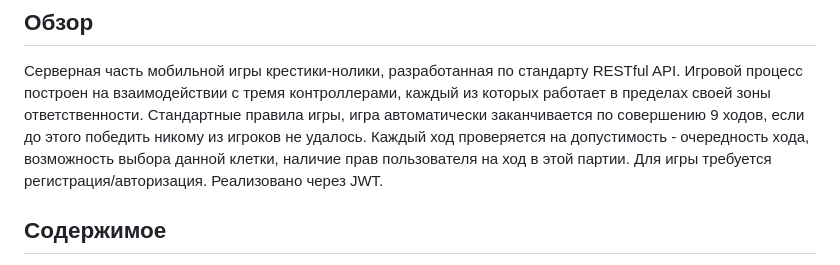
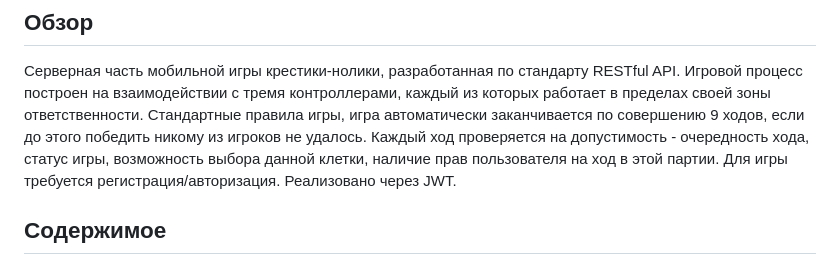
Before and after one commit to vasjen/SCGame, a Markdown page: README.md, the part around the change. Drawn GitHub-style.

```diff
--- a/README.md
+++ b/README.md
@@ -5,7 +5,7 @@
 ## Обзор
 
 Серверная часть мобильной игры крестики-нолики, разработанная по стандарту RESTful API. Игровой процесс построен на взаимодействии с тремя контроллерами, каждый из которых работает в пределах своей зоны ответственности.
-Стандартные правила игры, игра автоматически заканчивается по совершению 9 ходов, если до этого победить никому из игроков не удалось. Каждый ход проверяется на допустимость - очередность хода, возможность выбора данной клетки, наличие прав пользователя на ход в этой партии.
+Стандартные правила игры, игра автоматически заканчивается по совершению 9 ходов, если до этого победить никому из игроков не удалось. Каждый ход проверяется на допустимость - очередность хода, статус игры, возможность выбора данной клетки, наличие прав пользователя на ход в этой партии.
 Для игры требуется регистрация/авторизация. Реализовано через JWT.
 ## Содержимое
 - [Как запустить](#Установка)
```
